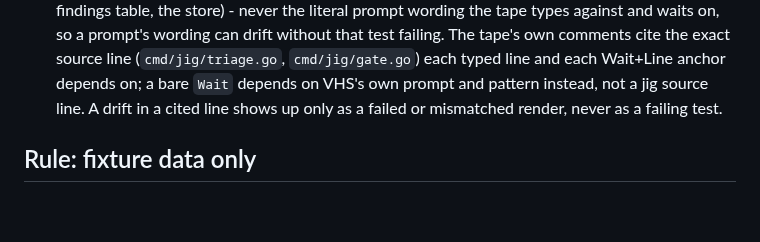
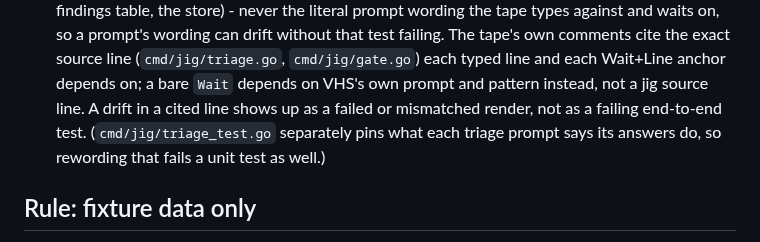
Before and after one commit to develdeco/jig, a Markdown page: demo/README.md, the part around the change. Drawn GitHub-style; blank space fills up the shorter version.

Commit message:
docs(demo): scope the no-failing-test claim to the end-to-end test
The demo README said a drift in a line the tape cites shows up only as a
failed render, never as a failing test. That holds for the gate reviewer's
end-to-end test, which never checks prompt wording, but not for the unit
tests in cmd/jig/triage_test.go, which pin what each triage prompt says its
answers do: rewording one of those fails them. The sentence now says which
test it means and names the unit tests.

```diff
--- a/demo/README.md
+++ b/demo/README.md
@@ -21,7 +21,9 @@ and drives the real `jig` binary every time.
   exact source line (`cmd/jig/triage.go`, `cmd/jig/gate.go`) each typed line
   and each Wait+Line anchor depends on; a bare `Wait` depends on VHS's own
   prompt and pattern instead, not a jig source line. A drift in a cited line
-  shows up only as a failed or mismatched render, never as a failing test.
+  shows up as a failed or mismatched render, not as a failing end-to-end
+  test. (`cmd/jig/triage_test.go` separately pins what each triage prompt
+  says its answers do, so rewording that fails a unit test as well.)
 
 ## Rule: fixture data only
 
```
